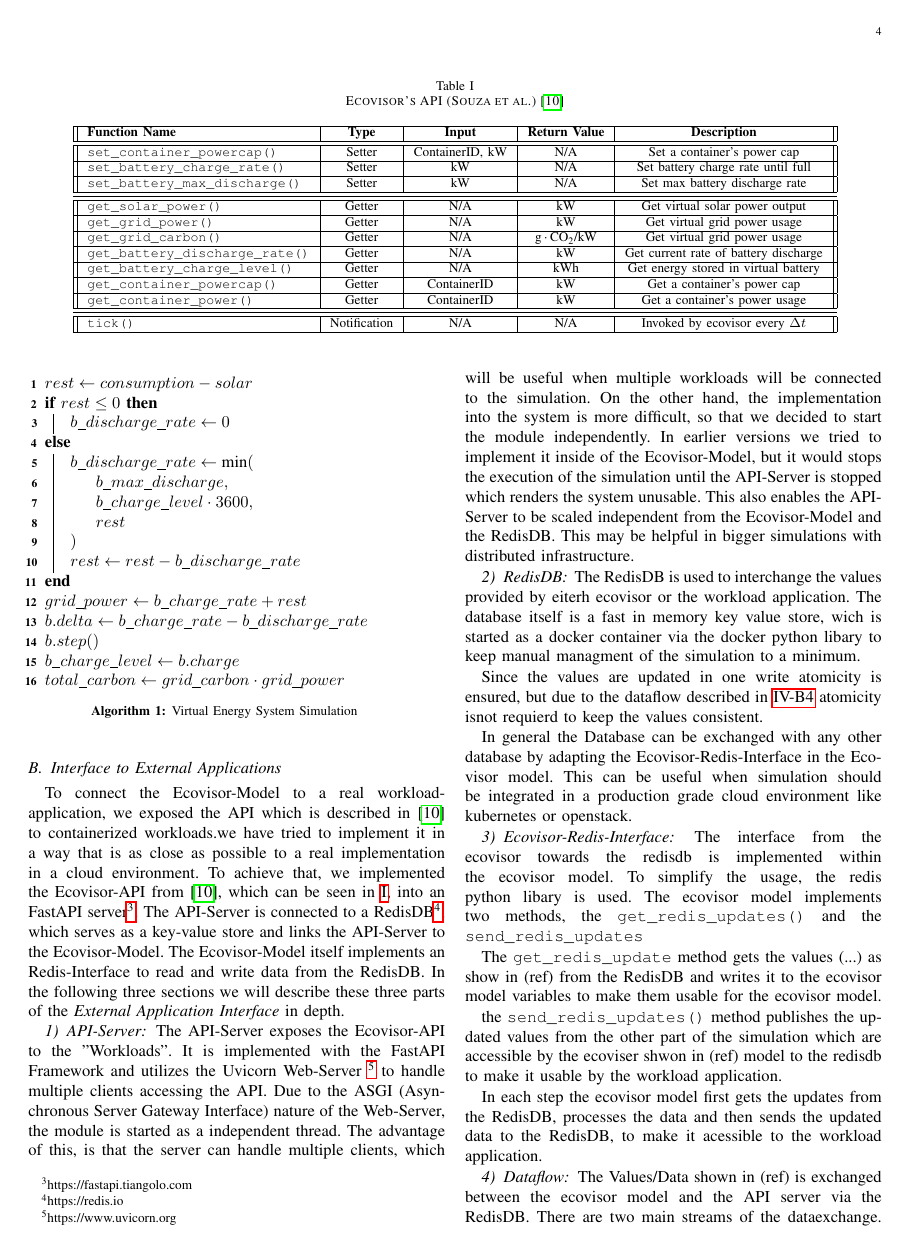
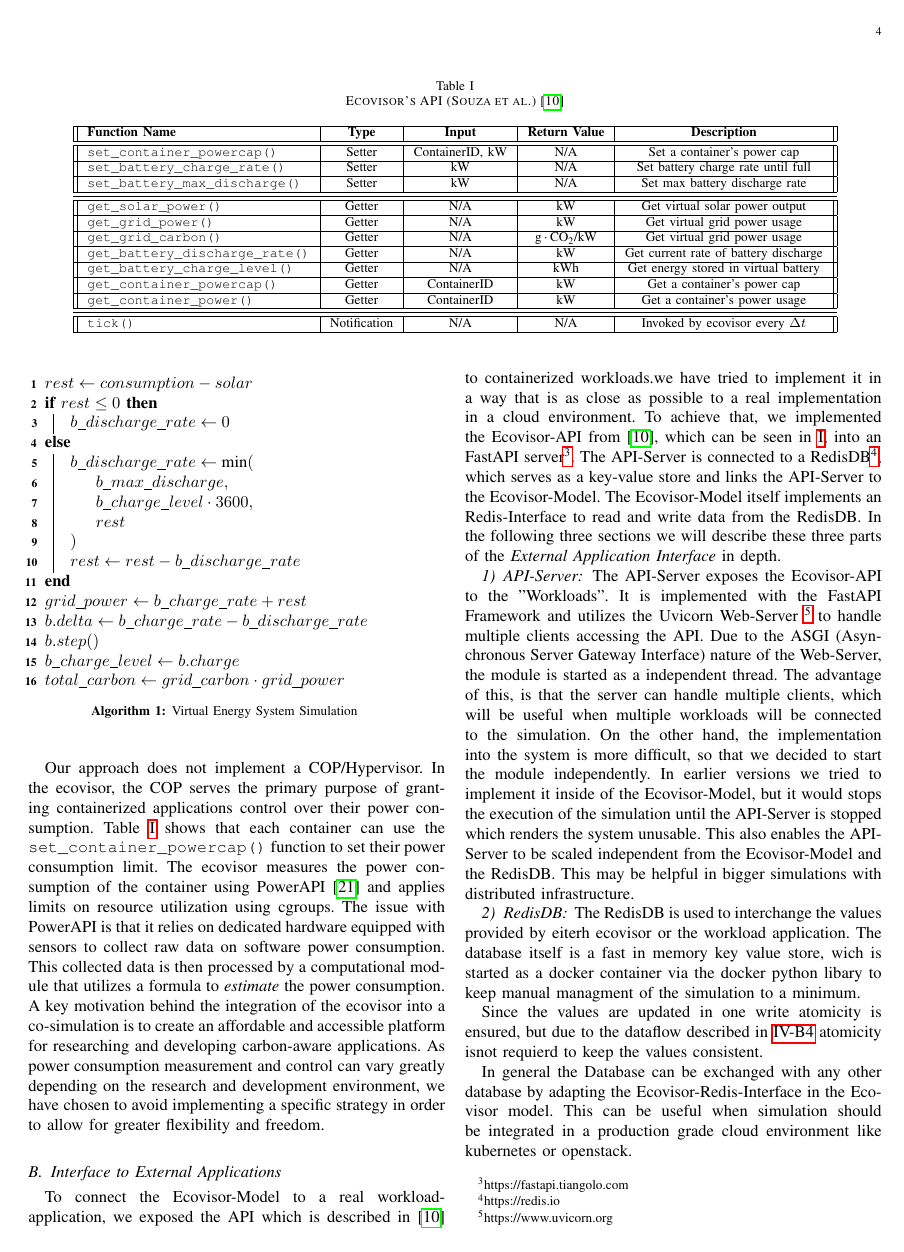
Before and after one commit to marvin-steinke/ds-project, a LaTeX paper (documents/paper/main.tex, which reads documents/paper/sections/approach.tex): page 4 of 5. Compiled offline with pdfLaTeX; a missing font is replaced by an installed copy or a similar font; a LaTeX package or settings file that is missing is left out.

Commit message:
added explanation for missing COP implementation

```diff
--- a/documents/paper/sections/approach.tex
+++ b/documents/paper/sections/approach.tex
@@ -53,9 +53,22 @@ ecovisor. The controller can be initialized with e.g. a power conversion factor
 to allow for the use of different measurement units in the datasets, as the
 standard power unit utilized in the ecovisor is kW.
 
-%The simulated ecovisor is abstracted from the original design. Our approach does
-%not implement a COP/Hypervisor. We
-
+Our approach does not implement a COP/Hypervisor. In the ecovisor, the COP
+serves the primary purpose of granting containerized applications control over
+their power consumption. Table \ref{table:ecovisor_api} shows that each
+container can use the \texttt{set\_container\_powercap()} function to set their
+power consumption limit. The ecovisor measures the power consumption of the
+container using PowerAPI \cite{bourdon2013} and applies limits on resource
+utilization using cgroups. The issue with PowerAPI is that it relies on
+dedicated hardware equipped with sensors to collect raw data on software power
+consumption. This collected data is then processed by a computational module
+that utilizes a formula to \emph{estimate} the power consumption. A key
+motivation behind the integration of the ecovisor into a co-simulation is to
+create an affordable and accessible platform for researching and developing
+carbon-aware applications. As power consumption measurement and control can vary
+greatly depending on the research and development environment, we have chosen to
+avoid implementing a specific strategy in order to allow for greater flexibility
+and freedom.
 
 % TODO comment code a bit
 \begin{figure}
```
Also changed, not shown: documents/paper/refs.bib (+11 -0 lines).
